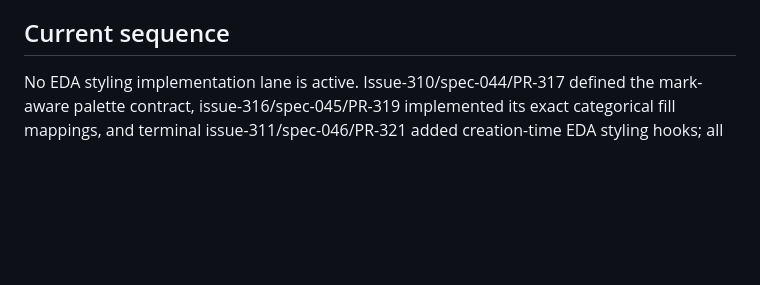
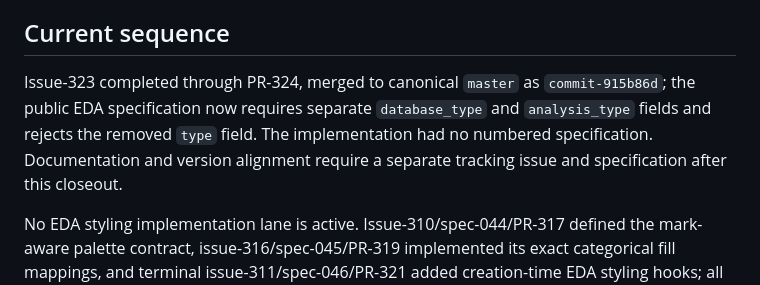
Before and after one commit to antoniojbt/episcout, a Markdown page: future/TODOs.md, the part around the change. Rendered like a GitHub page; blank space fills up the shorter version.

```diff
--- a/future/TODOs.md
+++ b/future/TODOs.md
@@ -16,6 +16,8 @@ This is the repository's synchronised task index. GitHub issues are authoritativ
 - Never record an old or replacement Codecov credential.
 
 ## Current sequence
+
+Issue-323 completed through PR-324, merged to canonical `master` as `commit-915b86d`; the public EDA specification now requires separate `database_type` and `analysis_type` fields and rejects the removed `type` field. The implementation had no numbered specification. Documentation and version alignment require a separate tracking issue and specification after this closeout.
 
 No EDA styling implementation lane is active. Issue-310/spec-044/PR-317 defined the mark-aware palette contract, issue-316/spec-045/PR-319 implemented its exact categorical fill mappings, and terminal issue-311/spec-046/PR-321 added creation-time EDA styling hooks; all are merged to canonical `master`. Terminal issue-313/spec-043 completed through PR-314, merged to canonical `master` as `commit-8421eff`; broader PostgreSQL stratification features require a separate tracker.
 
```
Also changed, not shown: PROJECT_MAP.md (+1 -0 lines), future/changelog.md (+4 -0 lines).
